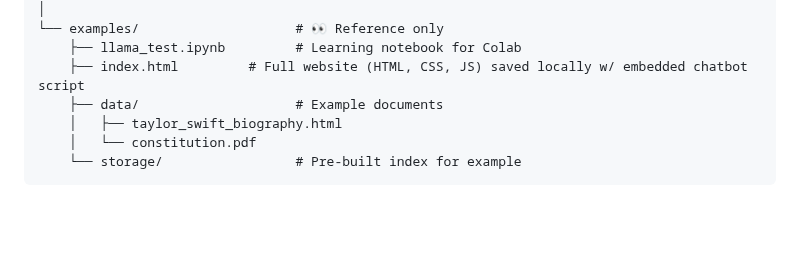
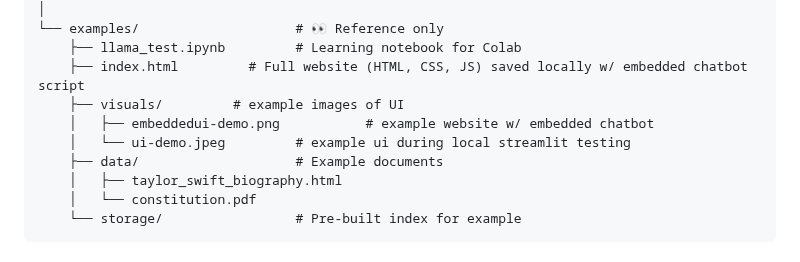
Before and after one commit to sjquigley/pitt-DNID-bot, a Markdown page: README.md, the part around the change. Rendered like a GitHub page; blank space fills up the shorter version.

Commit message:
add: visuals/ docs

```diff
--- a/README.md
+++ b/README.md
@@ -41,6 +41,9 @@ llama-chatbot-template/
 └── examples/                    # 👀 Reference only
     ├── llama_test.ipynb         # Learning notebook for Colab
     ├── index.html         # Full website (HTML, CSS, JS) saved locally w/ embedded chatbot script
+    ├── visuals/         # example images of UI
+    │   ├── embeddedui-demo.png           # example website w/ embedded chatbot
+    │   └── ui-demo.jpeg         # example ui during local streamlit testing
     ├── data/                    # Example documents
     │   ├── taylor_swift_biography.html
     │   └── constitution.pdf
```
